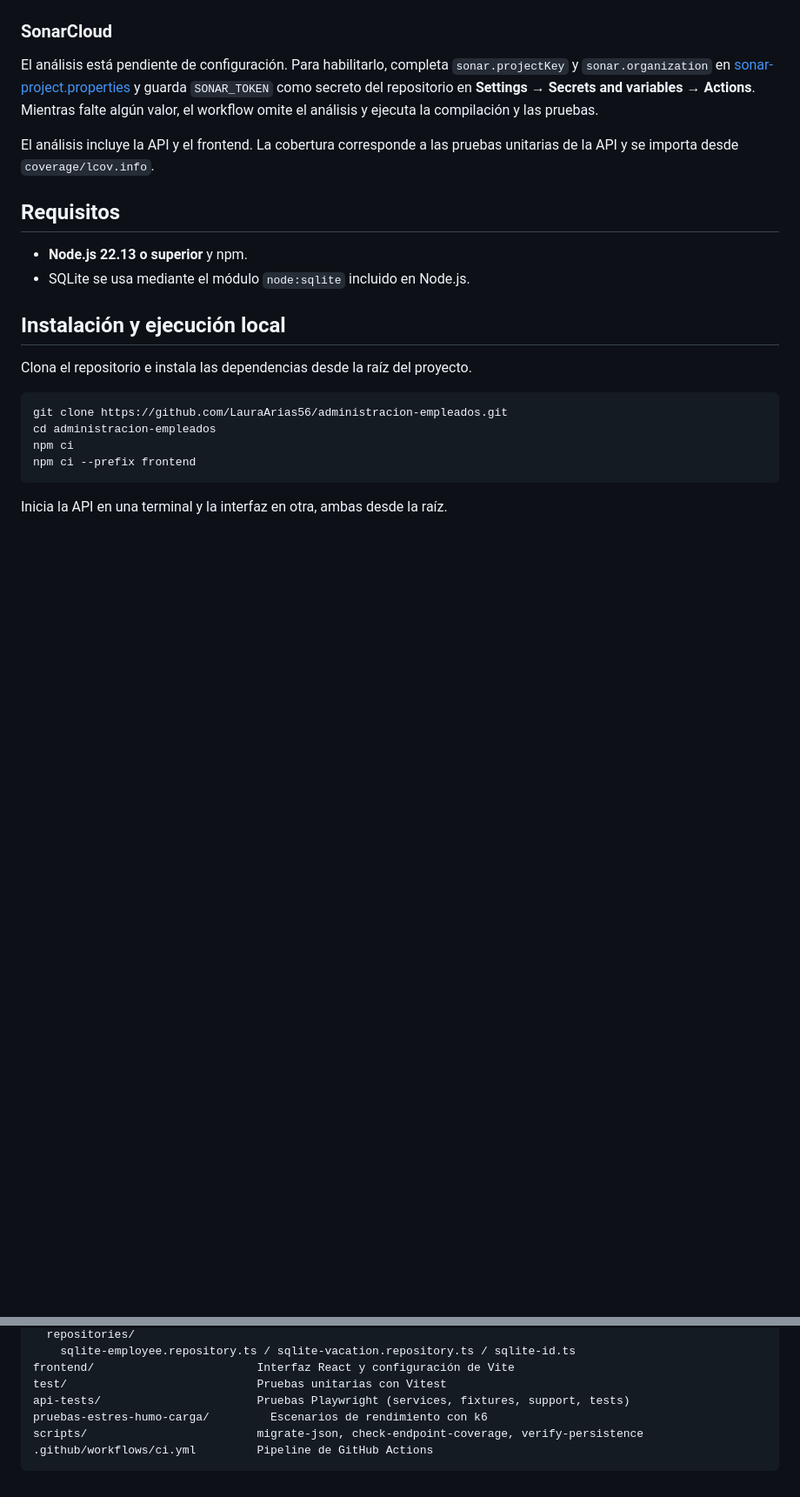
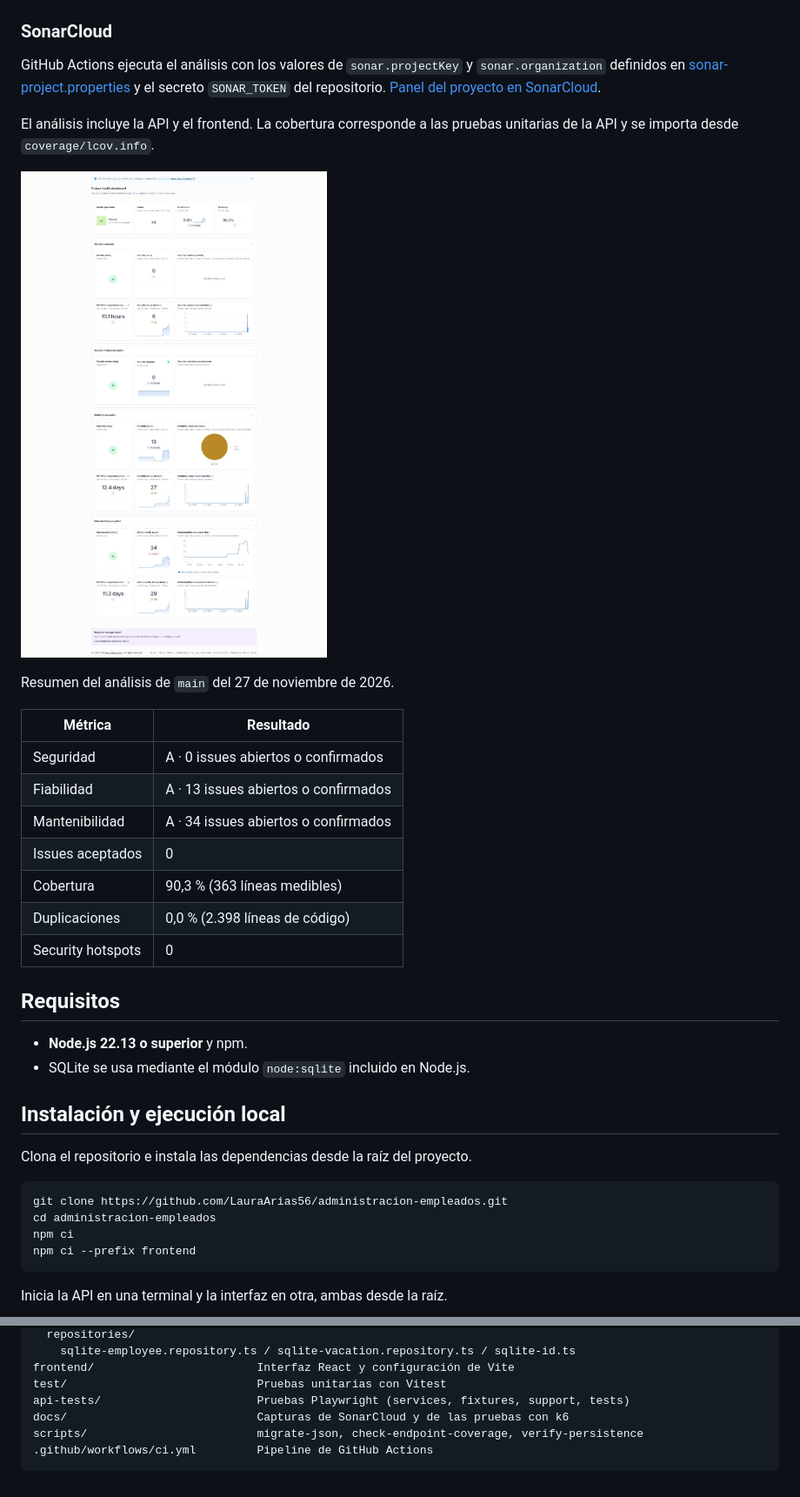
Before and after one commit to LauraArias56/administracion-empleados, a Markdown page: README.md, 2 parts joined by grey strips. Shown at 87% size. GitHub-like rendering; pictures changed too: docs/sonarcloud-dashboard.png (added); blank space fills up the shorter version.

````diff
--- a/README.md
+++ b/README.md
@@ -18,9 +18,23 @@ El [workflow de CI](.github/workflows/ci.yml) se ejecuta con Node.js 22 en Ubunt
 
 ### SonarCloud
 
-El análisis está pendiente de configuración. Para habilitarlo, completa `sonar.projectKey` y `sonar.organization` en [sonar-project.properties](sonar-project.properties) y guarda `SONAR_TOKEN` como secreto del repositorio en **Settings → Secrets and variables → Actions**. Mientras falte algún valor, el workflow omite el análisis y ejecuta la compilación y las pruebas.
+GitHub Actions ejecuta el análisis con los valores de `sonar.projectKey` y `sonar.organization` definidos en [sonar-project.properties](sonar-project.properties) y el secreto `SONAR_TOKEN` del repositorio. [Panel del proyecto en SonarCloud](https://sonarcloud.io/project/overview?id=LauraArias56_administracion-empleados).
 
 El análisis incluye la API y el frontend. La cobertura corresponde a las pruebas unitarias de la API y se importa desde `coverage/lcov.info`.
+
+![Captura de SonarCloud con la puerta de calidad aprobada y una cobertura del 90,3 %](docs/sonarcloud-dashboard.png)
+
+Resumen del análisis de `main` del 27 de noviembre de 2026.
+
+| **Métrica**       | **Resultado**                        |
+| ----------------- | ------------------------------------ |
+| Seguridad         | A · 0 issues abiertos o confirmados  |
+| Fiabilidad        | A · 13 issues abiertos o confirmados |
+| Mantenibilidad    | A · 34 issues abiertos o confirmados |
+| Issues aceptados  | 0                                    |
+| Cobertura         | 90,3 % (363 líneas medibles)         |
+| Duplicaciones     | 0,0 % (2.398 líneas de código)       |
+| Security hotspots | 0                                    |
 
 ## Requisitos
 
@@ -148,7 +184,7 @@ src/
 frontend/                        Interfaz React y configuración de Vite
 test/                            Pruebas unitarias con Vitest
 api-tests/                       Pruebas Playwright (services, fixtures, support, tests)
-pruebas-estres-humo-carga/         Escenarios de rendimiento con k6
+docs/                            Capturas de SonarCloud y de las pruebas con k6
 scripts/                         migrate-json, check-endpoint-coverage, verify-persistence
 .github/workflows/ci.yml         Pipeline de GitHub Actions
 ```
````
Also changed, not shown: other parts of README.md (+23 -1 lines), docs/k6-create-employee-load.png (added), docs/k6-create-employee-smoke.png (added), docs/k6-create-employee-stress.png (added), 1 other file.
